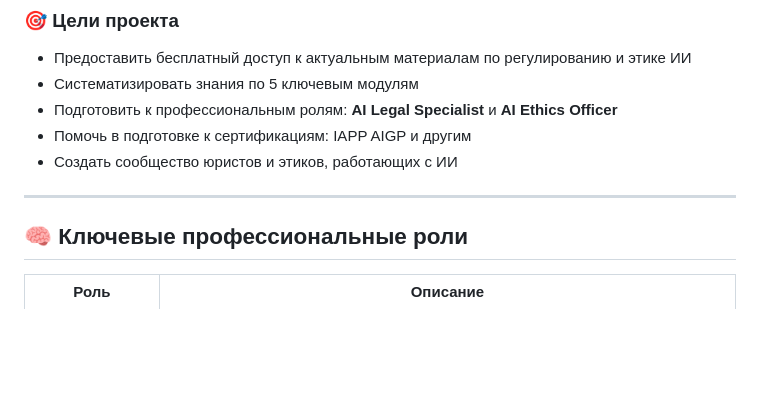
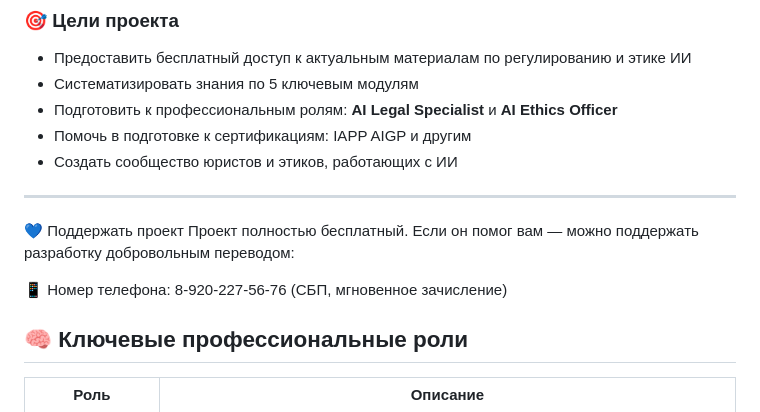
Before and after one commit to ancf-hue/Anti-AI-Qwen-Academy-AI-Legal-Specialist, a Markdown page: README.md, the part around the change. GitHub-like rendering; blank space fills up the shorter version.

```diff
--- a/README.md
+++ b/README.md
@@ -35,6 +35,10 @@
 - Создать сообщество юристов и этиков, работающих с ИИ
 
 ---
+💙 Поддержать проект
+Проект полностью бесплатный. Если он помог вам — можно поддержать разработку добровольным переводом:
+
+📱 Номер телефона: 8-920-227-56-76 (СБП, мгновенное зачисление)
 
 ## 🧠 Ключевые профессиональные роли
 
```
